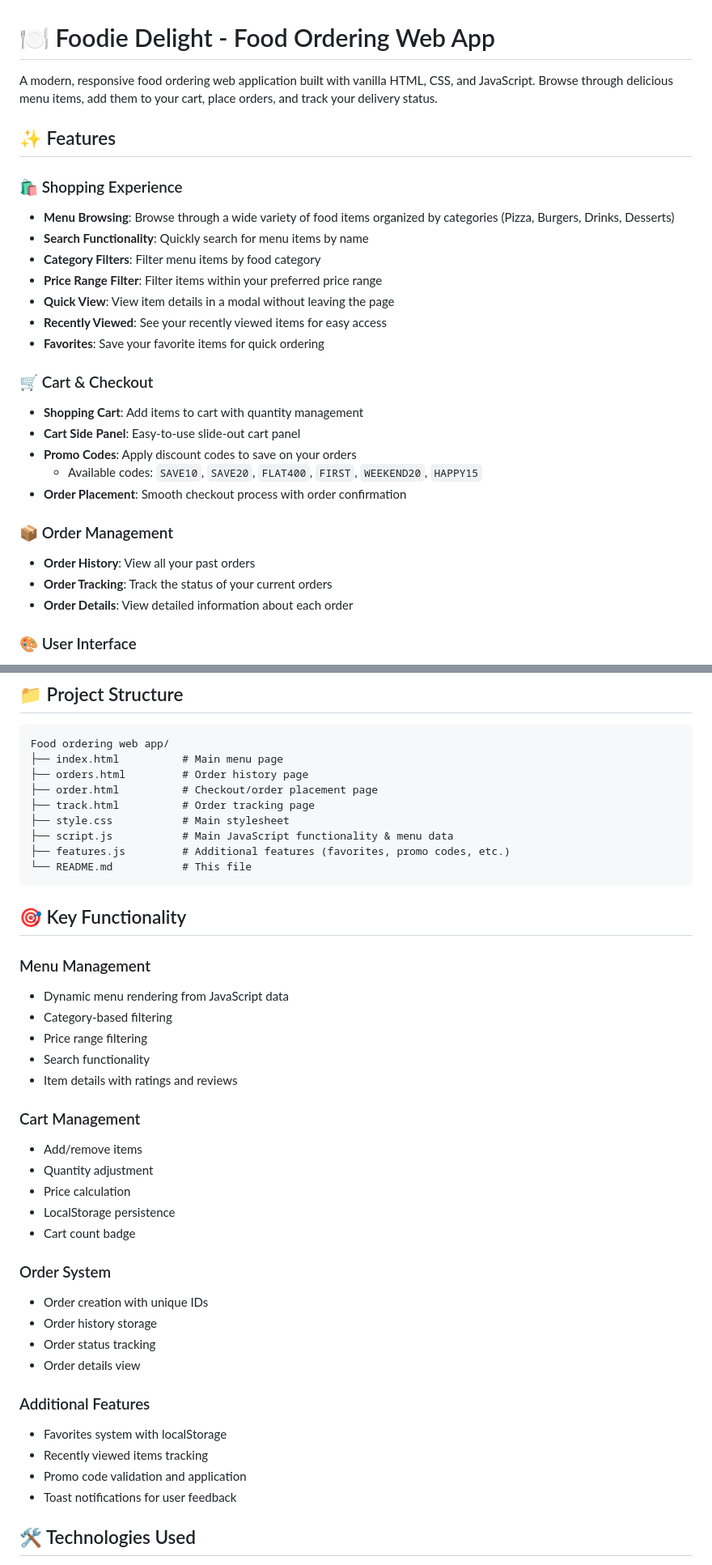
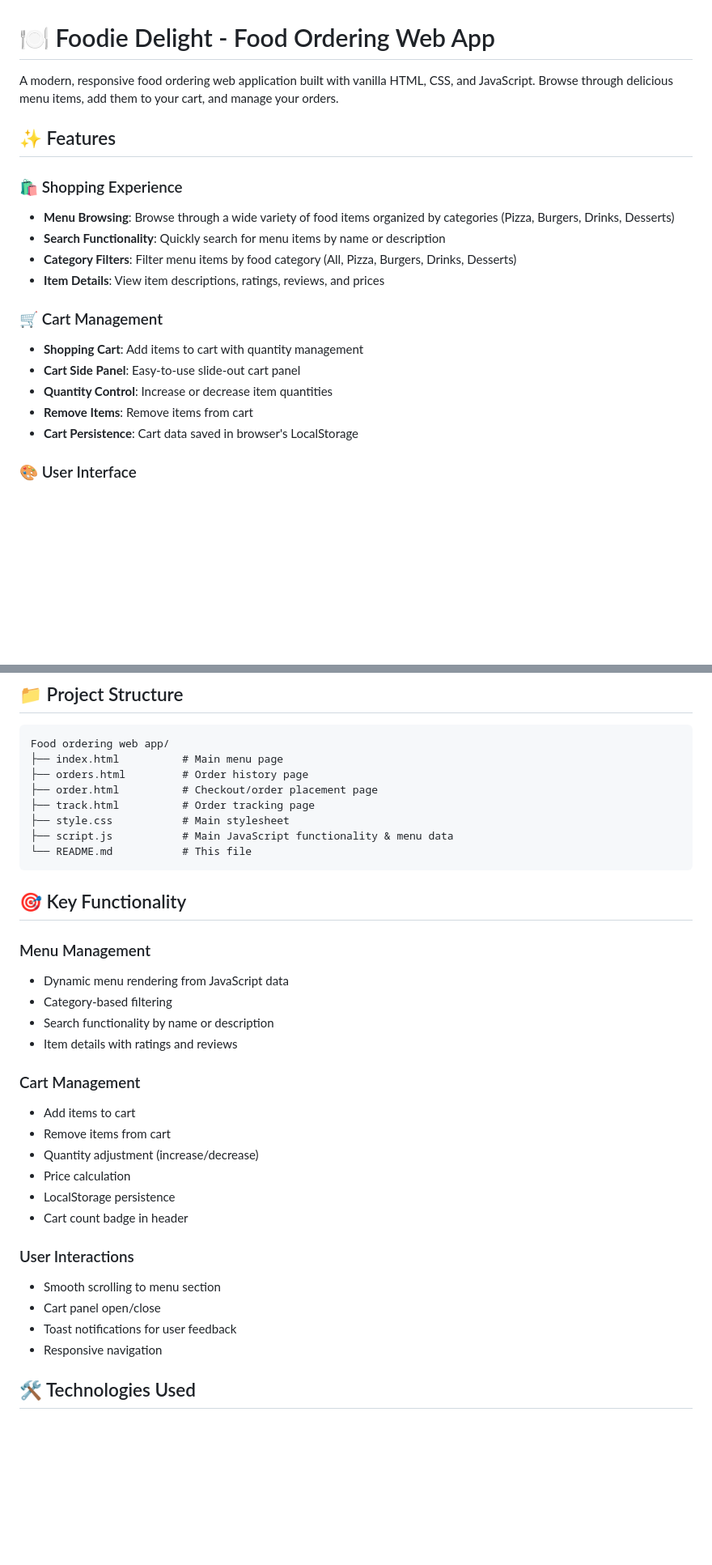
Before and after one commit to VickyNarvare/Food-Ordering-App, a Markdown page: README.md, 2 parts joined by grey strips. Shown: that part at 81% size. Rendered like a GitHub page; blank space fills up the shorter version.

````diff
--- a/README.md
+++ b/README.md
@@ -1,29 +1,21 @@
 # 🍽️ Foodie Delight - Food Ordering Web App
 
-A modern, responsive food ordering web application built with vanilla HTML, CSS, and JavaScript. Browse through delicious menu items, add them to your cart, place orders, and track your delivery status.
+A modern, responsive food ordering web application built with vanilla HTML, CSS, and JavaScript. Browse through delicious menu items, add them to your cart, and manage your orders.
 
 ## ✨ Features
 
 ### 🛍️ Shopping Experience
 - **Menu Browsing**: Browse through a wide variety of food items organized by categories (Pizza, Burgers, Drinks, Desserts)
-- **Search Functionality**: Quickly search for menu items by name
-- **Category Filters**: Filter menu items by food category
-- **Price Range Filter**: Filter items within your preferred price range
-- **Quick View**: View item details in a modal without leaving the page
-- **Recently Viewed**: See your recently viewed items for easy access
-- **Favorites**: Save your favorite items for quick ordering
+- **Search Functionality**: Quickly search for menu items by name or description
+- **Category Filters**: Filter menu items by food category (All, Pizza, Burgers, Drinks, Desserts)
+- **Item Details**: View item descriptions, ratings, reviews, and prices
 
-### 🛒 Cart & Checkout
+### 🛒 Cart Management
 - **Shopping Cart**: Add items to cart with quantity management
 - **Cart Side Panel**: Easy-to-use slide-out cart panel
-- **Promo Codes**: Apply discount codes to save on your orders
-  - Available codes: `SAVE10`, `SAVE20`, `FLAT400`, `FIRST`, `WEEKEND20`, `HAPPY15`
-- **Order Placement**: Smooth checkout process with order confirmation
-
-### 📦 Order Management
-- **Order History**: View all your past orders
-- **Order Tracking**: Track the status of your current orders
-- **Order Details**: View detailed information about each order
+- **Quantity Control**: Increase or decrease item quantities
+- **Remove Items**: Remove items from cart
+- **Cart Persistence**: Cart data saved in browser's LocalStorage
 
 ### 🎨 User Interface
 - **Responsive Design**: Works seamlessly on desktop, tablet, and mobile devices
@@ -71,7 +63,6 @@ Food ordering web app/
 ├── track.html          # Order tracking page
 ├── style.css           # Main stylesheet
 ├── script.js           # Main JavaScript functionality & menu data
-├── features.js         # Additional features (favorites, promo codes, etc.)
 └── README.md           # This file
 ```
 
@@ -80,28 +71,22 @@ Food ordering web app/
 ### Menu Management
 - Dynamic menu rendering from JavaScript data
 - Category-based filtering
-- Price range filtering
-- Search functionality
+- Search functionality by name or description
 - Item details with ratings and reviews
 
 ### Cart Management
-- Add/remove items
-- Quantity adjustment
+- Add items to cart
+- Remove items from cart
+- Quantity adjustment (increase/decrease)
 - Price calculation
 - LocalStorage persistence
-- Cart count badge
+- Cart count badge in header
 
-### Order System
-- Order creation with unique IDs
-- Order history storage
-- Order status tracking
-- Order details view
-
-### Additional Features
-- Favorites system with localStorage
-- Recently viewed items tracking
-- Promo code validation and application
+### User Interactions
+- Smooth scrolling to menu section
+- Cart panel open/close
 - Toast notifications for user feedback
+- Responsive navigation
 
 ## 🛠️ Technologies Used
 
````
Also changed, not shown: other parts of README.md (+26 -8 lines).
